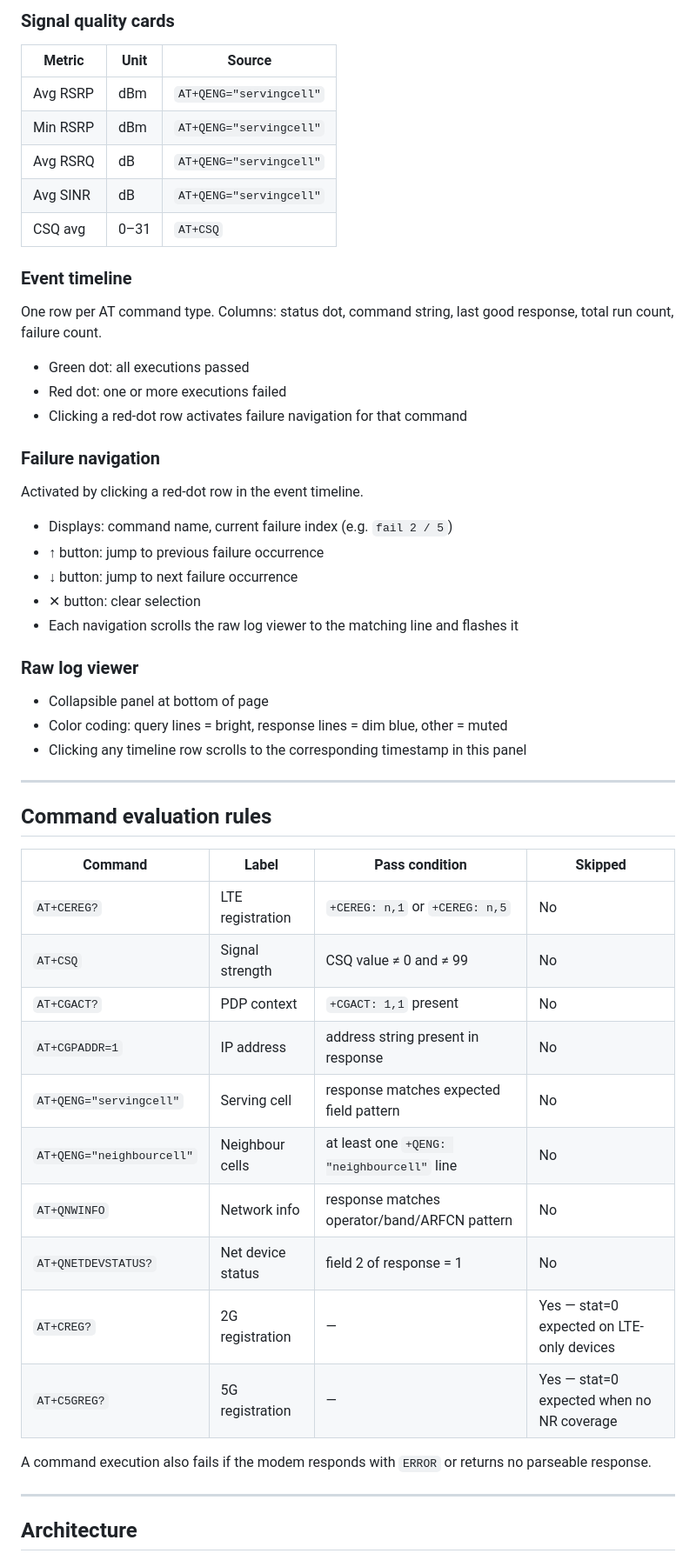
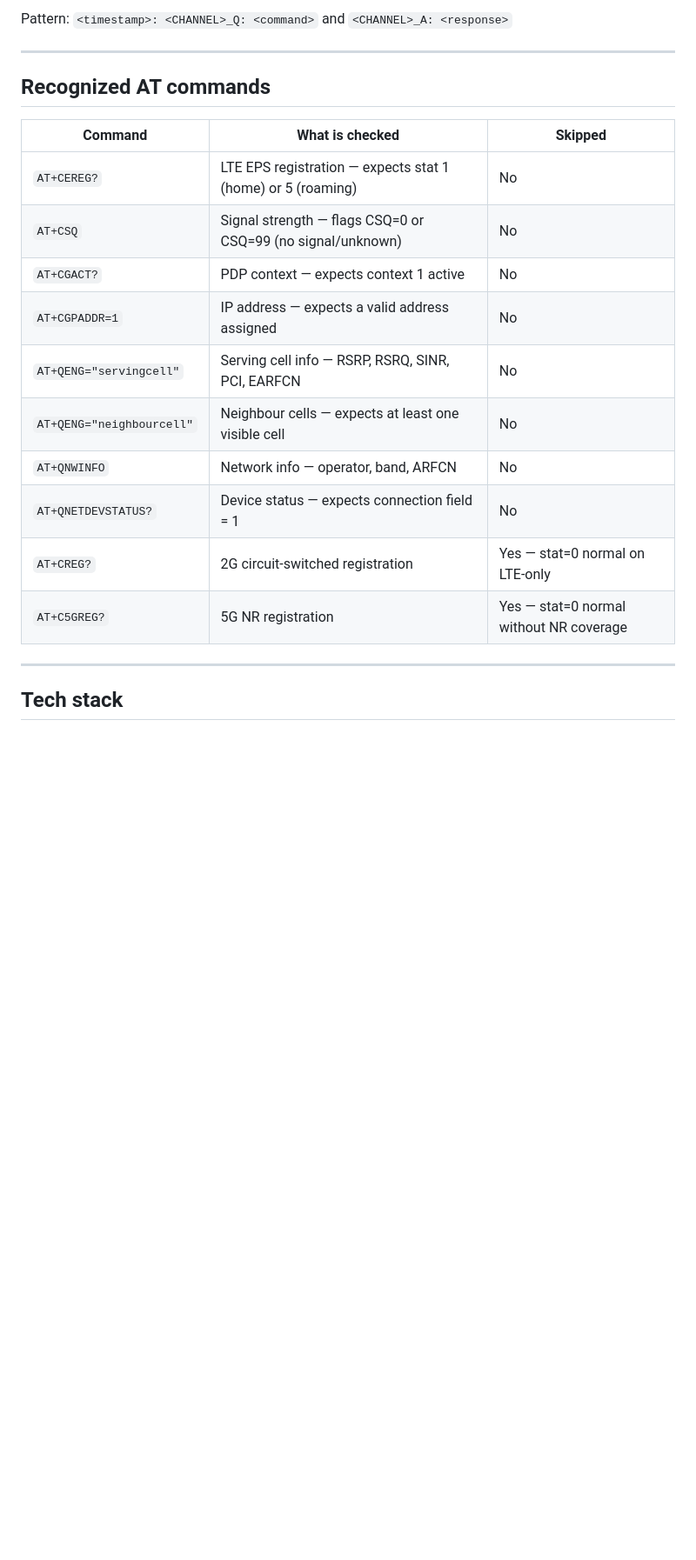
Before and after one commit to jhuang59/router-log-analyzer, a Markdown page: README.md, the part around one of its changes. Shown at 87% size. Drawn GitHub-style; blank space fills up the shorter version.

```diff
--- a/README.md
+++ b/README.md
@@ -54,51 +50,23 @@ Each line follows this pattern:
-### Signal quality cards
-| Metric | Unit | Source |
-|---|---|---|
-| Avg RSRP | dBm | `AT+QENG="servingcell"` |
-| Min RSRP | dBm | `AT+QENG="servingcell"` |
-| Avg RSRQ | dB | `AT+QENG="servingcell"` |
-| Avg SINR | dB | `AT+QENG="servingcell"` |
-| CSQ avg | 0–31 | `AT+CSQ` |
-
-### Event timeline
-One row per AT command type. Columns: status dot, command string, last good response, total run count, failure count.
-- Green dot: all executions passed
-- Red dot: one or more executions failed
-- Clicking a red-dot row activates failure navigation for that command
-
-### Failure navigation
-Activated by clicking a red-dot row in the event timeline.
-- Displays: command name, current failure index (e.g. `fail 2 / 5`)
-- ↑ button: jump to previous failure occurrence
-- ↓ button: jump to next failure occurrence
-- ✕ button: clear selection
-- Each navigation scrolls the raw log viewer to the matching line and flashes it
-
-### Raw log viewer
-- Collapsible panel at bottom of page
-- Color coding: query lines = bright, response lines = dim blue, other = muted
-- Clicking any timeline row scrolls to the corresponding timestamp in this panel
+Pattern: `<timestamp>: <CHANNEL>_Q: <command>` and `<CHANNEL>_A: <response>`
 
 ---
 
-## Command evaluation rules
+## Recognized AT commands
 
-| Command | Label | Pass condition | Skipped |
-|---|---|---|---|
-| `AT+CEREG?` | LTE registration | `+CEREG: n,1` or `+CEREG: n,5` | No |
-| `AT+CSQ` | Signal strength | CSQ value ≠ 0 and ≠ 99 | No |
-| `AT+CGACT?` | PDP context | `+CGACT: 1,1` present | No |
-| `AT+CGPADDR=1` | IP address | address string present in response | No |
-| `AT+QENG="servingcell"` | Serving cell | response matches expected field pattern | No |
-| `AT+QENG="neighbourcell"` | Neighbour cells | at least one `+QENG: "neighbourcell"` line | No |
-| `AT+QNWINFO` | Network info | response matches operator/band/ARFCN pattern | No |
-| `AT+QNETDEVSTATUS?` | Net device status | field 2 of response = 1 | No |
-| `AT+CREG?` | 2G registration | — | Yes — stat=0 expected on LTE-only devices |
-| `AT+C5GREG?` | 5G registration | — | Yes — stat=0 expected when no NR coverage |
-
-A command execution also fails if the modem responds with `ERROR` or returns no parseable response.
+| Command | What is checked | Skipped |
+|---|---|---|
+| `AT+CEREG?` | LTE EPS registration — expects stat 1 (home) or 5 (roaming) | No |
+| `AT+CSQ` | Signal strength — flags CSQ=0 or CSQ=99 (no signal/unknown) | No |
+| `AT+CGACT?` | PDP context — expects context 1 active | No |
+| `AT+CGPADDR=1` | IP address — expects a valid address assigned | No |
+| `AT+QENG="servingcell"` | Serving cell info — RSRP, RSRQ, SINR, PCI, EARFCN | No |
+| `AT+QENG="neighbourcell"` | Neighbour cells — expects at least one visible cell | No |
+| `AT+QNWINFO` | Network info — operator, band, ARFCN | No |
+| `AT+QNETDEVSTATUS?` | Device status — expects connection field = 1 | No |
+| `AT+CREG?` | 2G circuit-switched registration | Yes — stat=0 normal on LTE-only |
+| `AT+C5GREG?` | 5G NR registration | Yes — stat=0 normal without NR coverage |
 
 ---
 
-## Architecture
+## Tech stack
 
```
Also changed, not shown: other parts of README.md (+62 -46 lines).
